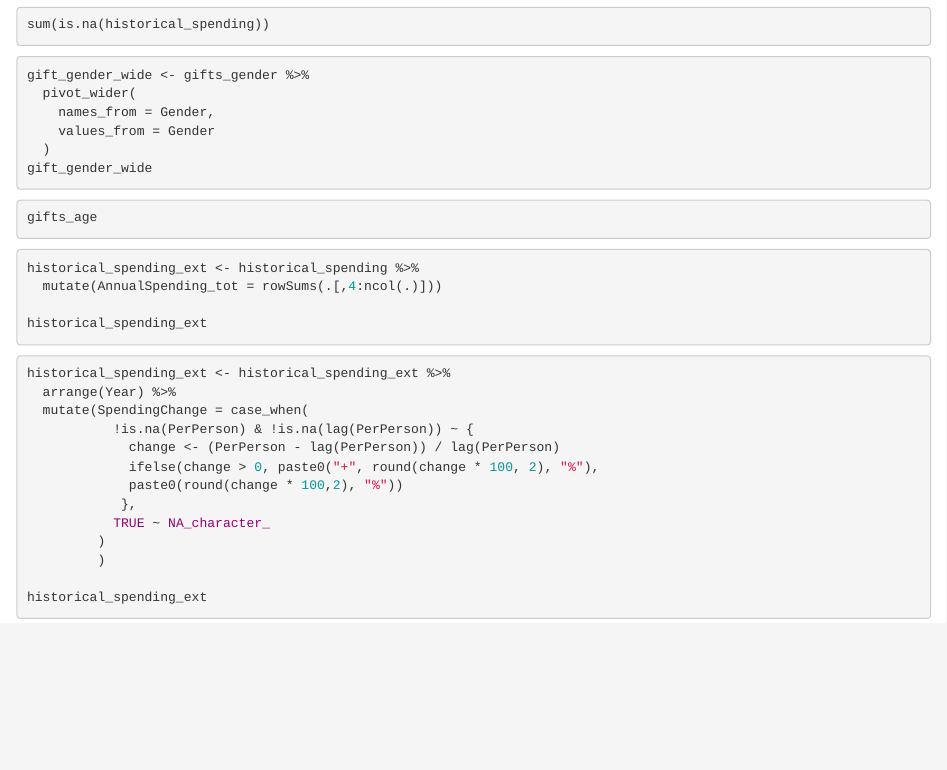
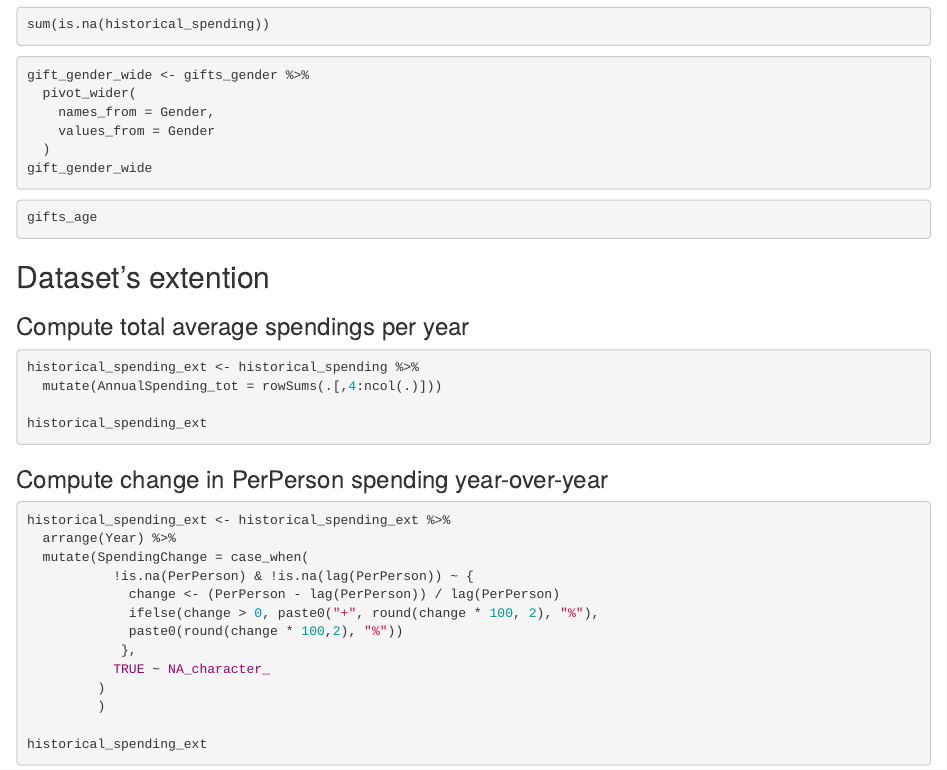
Before and after one commit to Tim-ns/R_project, an R Markdown document (Part1.Rmd): the page in a window 1100 px wide, from 940 px down. Rendered offline with R 4.5, knitr and Pandoc, with nearby package versions; the code chunks are not run, so their results and figures are left out.

Commit message:
2 Columns added

````diff
--- a/Part1.Rmd
+++ b/Part1.Rmd
@@ -81,12 +81,18 @@ gift_gender_wide
 gifts_age
 ```
 
+## Dataset's extention
+
+### Compute total average spendings per year
+
 ```{r}
 historical_spending_ext <- historical_spending %>%
   mutate(AnnualSpending_tot = rowSums(.[,4:ncol(.)]))
 
 historical_spending_ext
 ```
+
+### Compute change in PerPerson spending year-over-year
 
 ```{r}
 historical_spending_ext <- historical_spending_ext %>%
````
